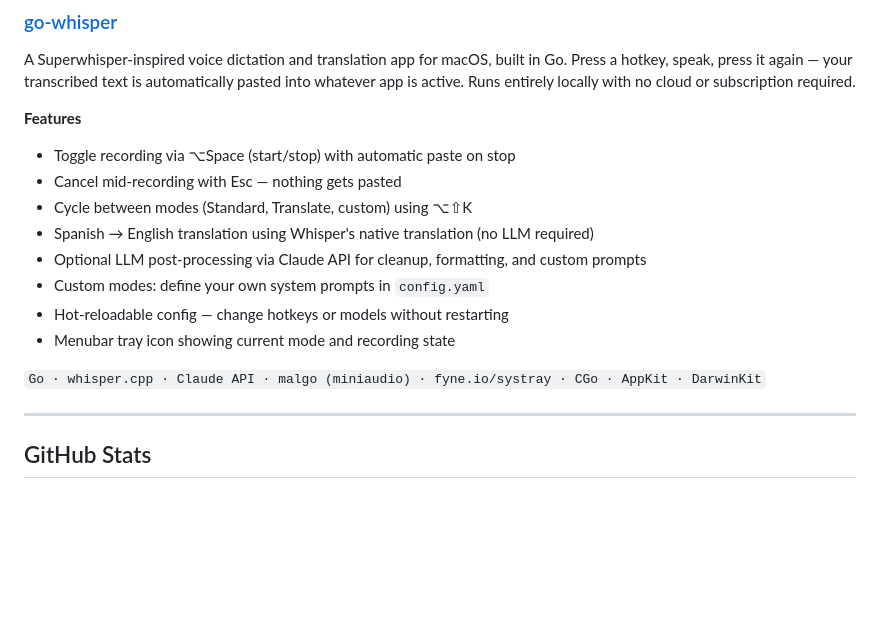
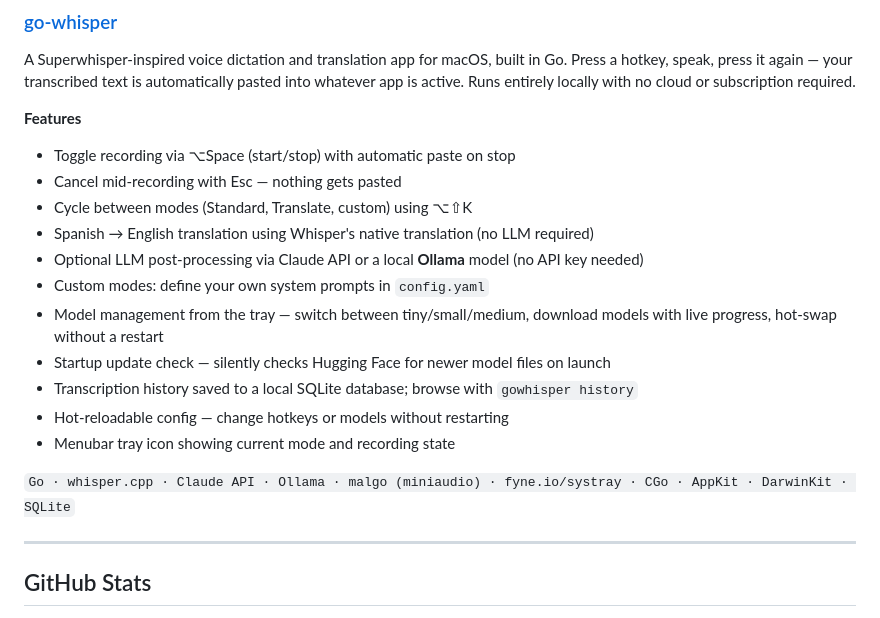
Before and after one commit to erdiegoant/erdiegoant, a Markdown page: README.md, the part around the change. Rendered like a GitHub page; blank space fills up the shorter version.

```diff
--- a/README.md
+++ b/README.md
@@ -218,12 +218,15 @@ A Superwhisper-inspired voice dictation and translation app for macOS, built in
 - Cancel mid-recording with Esc — nothing gets pasted
 - Cycle between modes (Standard, Translate, custom) using ⌥⇧K
 - Spanish → English translation using Whisper's native translation (no LLM required)
-- Optional LLM post-processing via Claude API for cleanup, formatting, and custom prompts
+- Optional LLM post-processing via Claude API or a local **Ollama** model (no API key needed)
 - Custom modes: define your own system prompts in `config.yaml`
+- Model management from the tray — switch between tiny/small/medium, download models with live progress, hot-swap without a restart
+- Startup update check — silently checks Hugging Face for newer model files on launch
+- Transcription history saved to a local SQLite database; browse with `gowhisper history`
 - Hot-reloadable config — change hotkeys or models without restarting
 - Menubar tray icon showing current mode and recording state
 
-`Go · whisper.cpp · Claude API · malgo (miniaudio) · fyne.io/systray · CGo · AppKit · DarwinKit`
+`Go · whisper.cpp · Claude API · Ollama · malgo (miniaudio) · fyne.io/systray · CGo · AppKit · DarwinKit · SQLite`
 
 ---
 
```
